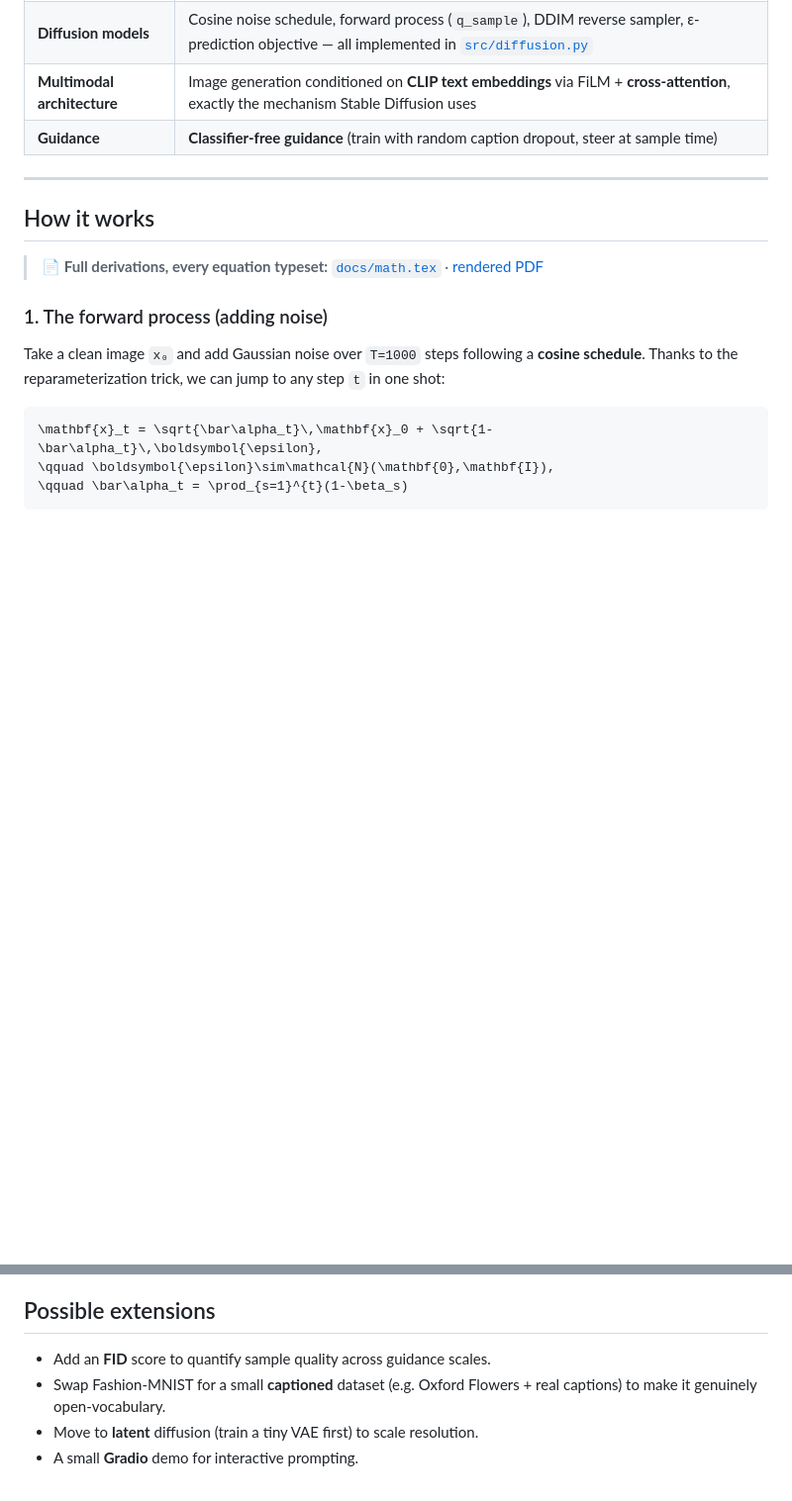
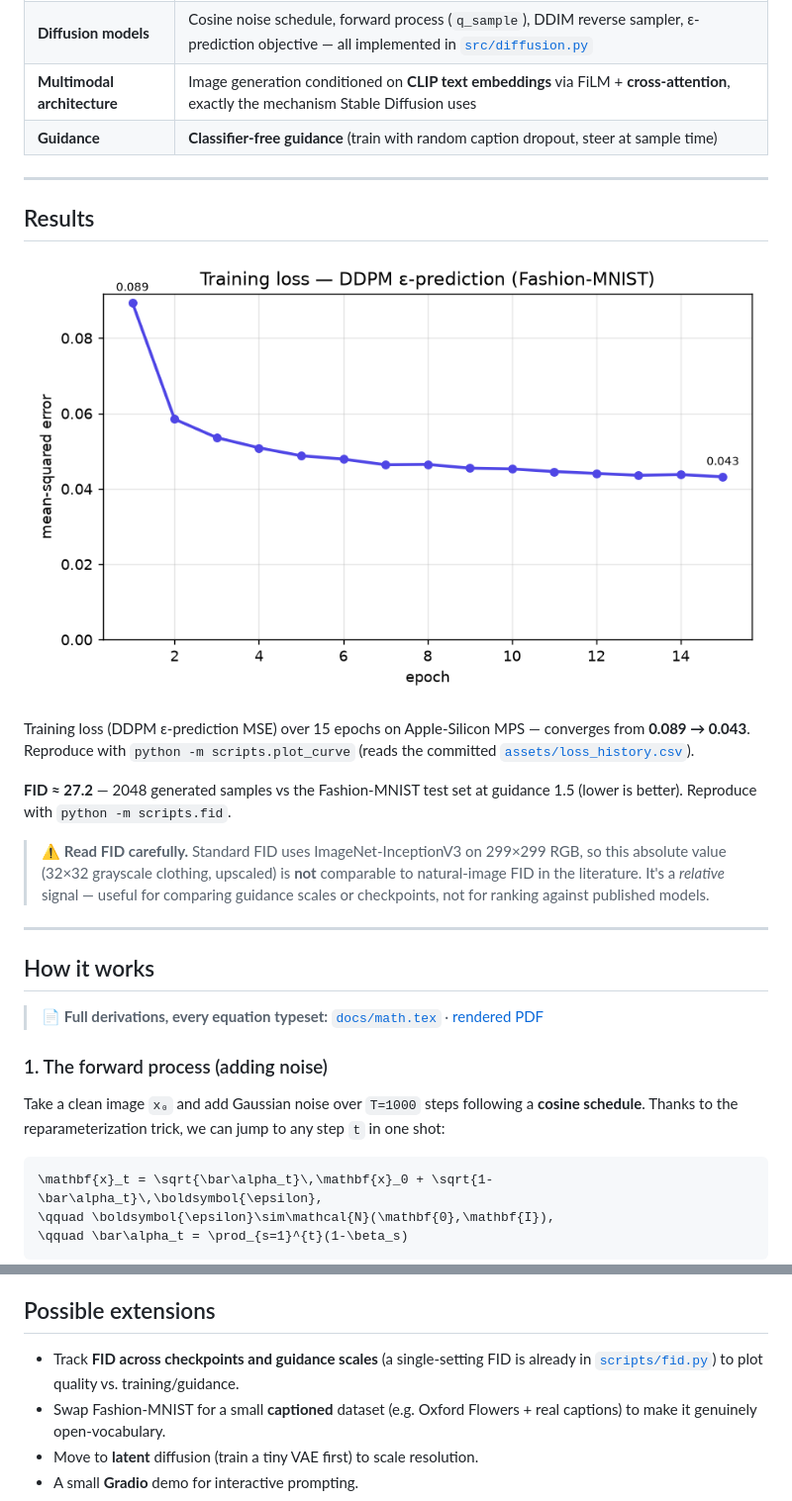
Before and after one commit to mbsdeepak/text-diffusion-fashion-mnist, a Markdown page: README.md, 2 parts joined by grey strips. Shown: that part at 99% size. GitHub-like rendering; pictures changed too: assets/training_curve.png (added); blank space fills up the shorter version.

```diff
--- a/README.md
+++ b/README.md
@@ -30,6 +30,24 @@ from pure noise (DDIM, 50 steps, guidance 1.5). **Pretrained weights:**
 | **Diffusion models** | Cosine noise schedule, forward process (`q_sample`), DDIM reverse sampler, ε-prediction objective — all implemented in [`src/diffusion.py`](src/diffusion.py) |
 | **Multimodal architecture** | Image generation conditioned on **CLIP text embeddings** via FiLM + **cross-attention**, exactly the mechanism Stable Diffusion uses |
 | **Guidance** | **Classifier-free guidance** (train with random caption dropout, steer at sample time) |
+
+---
+
+## Results
+
+![training curve](assets/training_curve.png)
+
+Training loss (DDPM ε-prediction MSE) over 15 epochs on Apple-Silicon MPS — converges from
+**0.089 → 0.043**. Reproduce with `python -m scripts.plot_curve` (reads the committed
+[`assets/loss_history.csv`](assets/loss_history.csv)).
+
+**FID ≈ 27.2** — 2048 generated samples vs the Fashion-MNIST test set at guidance 1.5 (lower is
+better). Reproduce with `python -m scripts.fid`.
+
+> ⚠️ **Read FID carefully.** Standard FID uses ImageNet-InceptionV3 on 299×299 RGB, so this
+> absolute value (32×32 grayscale clothing, upscaled) is **not** comparable to natural-image FID
+> in the literature. It's a *relative* signal — useful for comparing guidance scales or
+> checkpoints, not for ranking against published models.
 
 ---
 
@@ -184,7 +202,8 @@ python app.py          # opens http://127.0.0.1:7860
 
 ## Possible extensions
 
-- Add an **FID** score to quantify sample quality across guidance scales.
+- Track **FID across checkpoints and guidance scales** (a single-setting FID is already in
+  [`scripts/fid.py`](scripts/fid.py)) to plot quality vs. training/guidance.
 - Swap Fashion-MNIST for a small **captioned** dataset (e.g. Oxford Flowers + real captions) to
   make it genuinely open-vocabulary.
 - Move to **latent** diffusion (train a tiny VAE first) to scale resolution.
```
Also changed, not shown: 4 other files.
